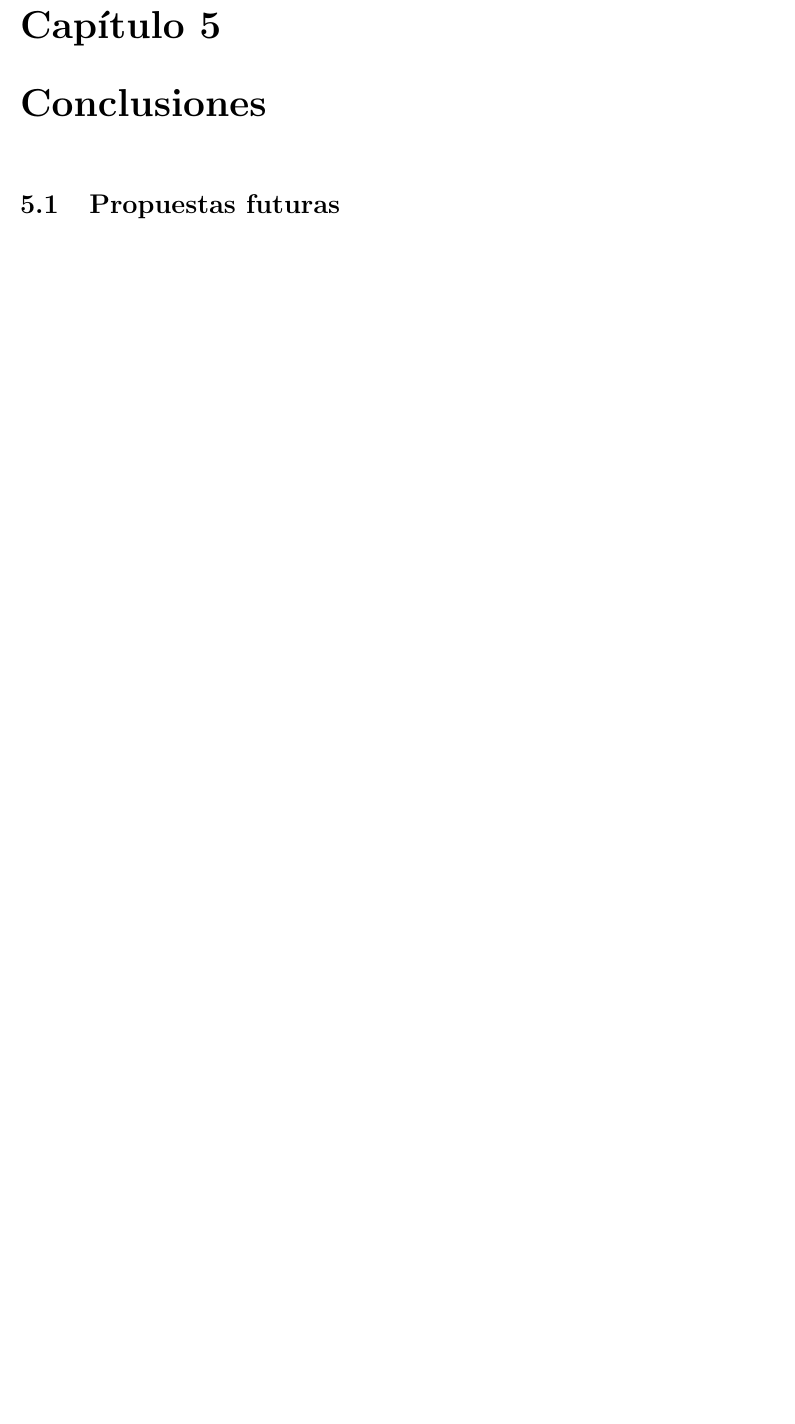
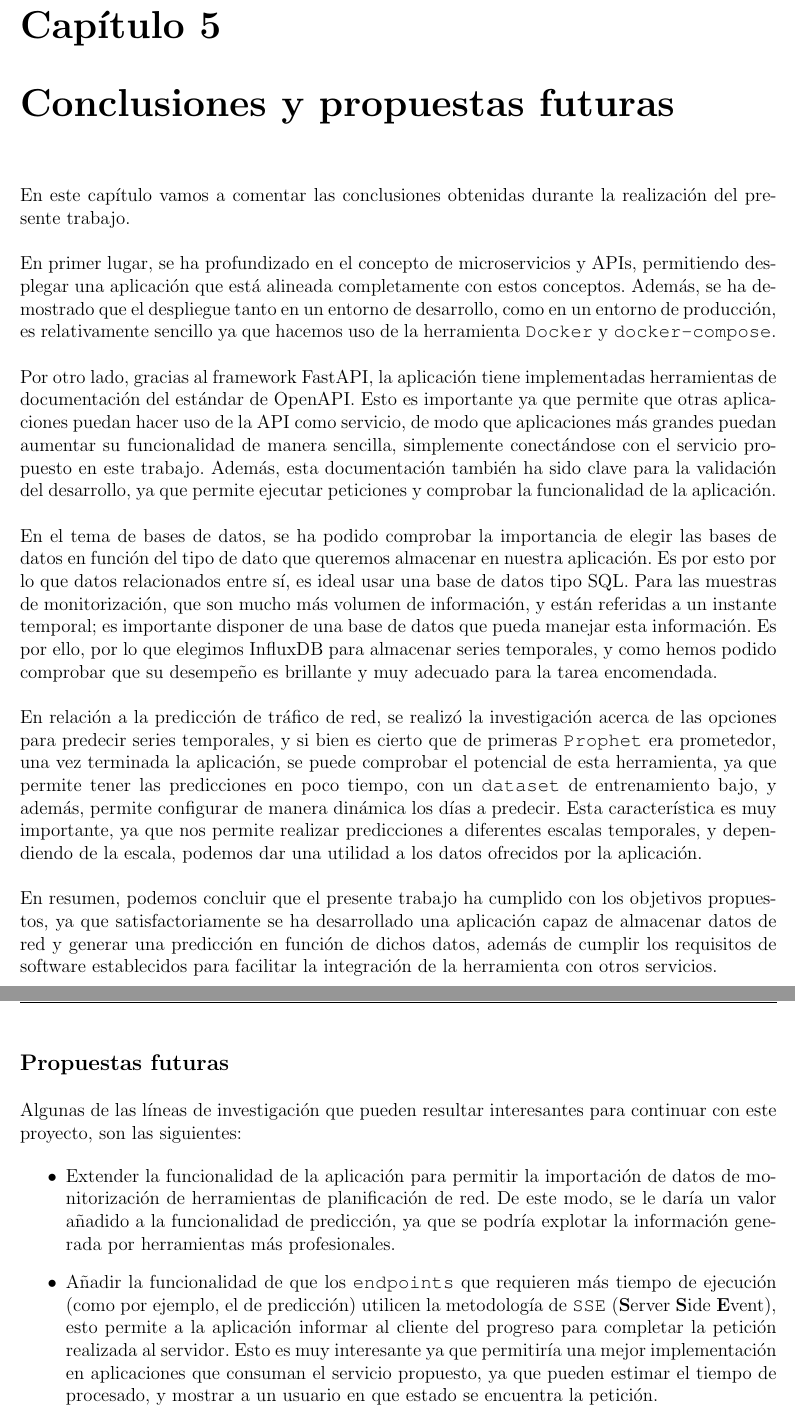
Before and after one commit to Raniita/traffic-forecast, a LaTeX thesis (memoria/main.tex): part of page 52 of 59 before the commit and two parts of pages 52 and 53 of 60 after it, the two joined at a grey line, cut so that both start at the same text, the shorter picture padded with empty space. Compiled offline with pdfLaTeX.

Commit message:
feat(memoria): conclusiones)

```diff
--- a/memoria/main.tex
+++ b/memoria/main.tex
@@ -1380,6 +1380,27 @@ services:
 
 	\pagebreak
 
-	\chapter{Conclusiones}
-
-	\section{Propuestas futuras}
+	\chapter{Conclusiones y propuestas futuras}
+
+	\noindent En este capítulo vamos a comentar las conclusiones obtenidas durante la realización del presente trabajo. \\
+
+	\noindent En primer lugar, se ha profundizado en el concepto de microservicios y APIs, permitiendo desplegar una aplicación que está alineada completamente con estos conceptos. Además, se ha demostrado que el despliegue tanto en un entorno de desarrollo, como en un entorno de producción, es relativamente sencillo ya que hacemos uso de la herramienta \texttt{Docker} y \texttt{docker-compose}. \\
+
+	\noindent Por otro lado, gracias al framework FastAPI, la aplicación tiene implementadas herramientas de documentación del estándar de OpenAPI. Esto es importante ya que permite que otras aplicaciones puedan hacer uso de la API como servicio, de modo que aplicaciones más grandes puedan aumentar su funcionalidad de manera sencilla, simplemente conectándose con el servicio propuesto en este trabajo. Además, esta documentación también ha sido clave para la validación del desarrollo, ya que permite ejecutar peticiones y comprobar la funcionalidad de la aplicación. \\
+
+	\noindent En el tema de bases de datos, se ha podido comprobar la importancia de elegir las bases de datos en función del tipo de dato que queremos almacenar en nuestra aplicación. Es por esto por lo que datos relacionados entre sí, es ideal usar una base de datos tipo SQL. Para las muestras de monitorización, que son mucho más volumen de información, y están referidas a un instante temporal; es importante disponer de una base de datos que pueda manejar esta información. Es por ello, por lo que elegimos InfluxDB para almacenar series temporales, y como hemos podido comprobar que su desempeño es brillante y muy adecuado para la tarea encomendada. \\
+
+	\noindent En relación a la predicción de tráfico de red, se realizó la investigación acerca de las opciones para predecir series temporales, y si bien es cierto que de primeras \texttt{Prophet} era prometedor, una vez terminada la aplicación, se puede comprobar el potencial de esta herramienta, ya que permite tener las predicciones en poco tiempo, con un \texttt{dataset} de entrenamiento bajo, y además, permite configurar de manera dinámica los días a predecir. Esta característica es muy importante, ya que nos permite realizar predicciones a diferentes escalas temporales, y dependiendo de la escala, podemos dar una utilidad a los datos ofrecidos por la aplicación. \\
+
+	\noindent En resumen, podemos concluir que el presente trabajo ha cumplido con los objetivos propuestos, ya que satisfactoriamente se ha desarrollado una aplicación capaz de almacenar datos de red y generar una predicción en función de dichos datos, además de cumplir los requisitos de software establecidos para facilitar la integración de la herramienta con otros servicios. \\
+
+	%\pagebreak
+
+	\noindent \textbf{\large Propuestas futuras} \\
+
+	\noindent Algunas de las líneas de investigación que pueden resultar interesantes para continuar con este proyecto, son las siguientes:
+
+	\begin{itemize}
+		\item Extender la funcionalidad de la aplicación para permitir la importación de datos de monitorización de herramientas de planificación de red. De este modo, se le daría un valor añadido a la funcionalidad de predicción, ya que se podría explotar la información generada por herramientas más profesionales.
+
+		\item Añadir la funcionalidad de que los \texttt{endpoints} que requieren más tiempo de ejecución (como por ejemplo, el de predicción) utilicen la metodología de \texttt{SSE} (\textbf{S}erver \textbf{S}ide \textbf{E}vent), esto permite a la aplicación informar al cliente del progreso para completar la petición realizada al servidor. Esto es muy interesante ya que permitiría una mejor implementación en aplicaciones que consuman el servicio propuesto, ya que pueden estimar el tiempo de procesado, y mostrar a un usuario en que estado se encuentra la petición.
```
Also changed, not shown: memoria/main.tex (7 more changed lines), 1 other file.
